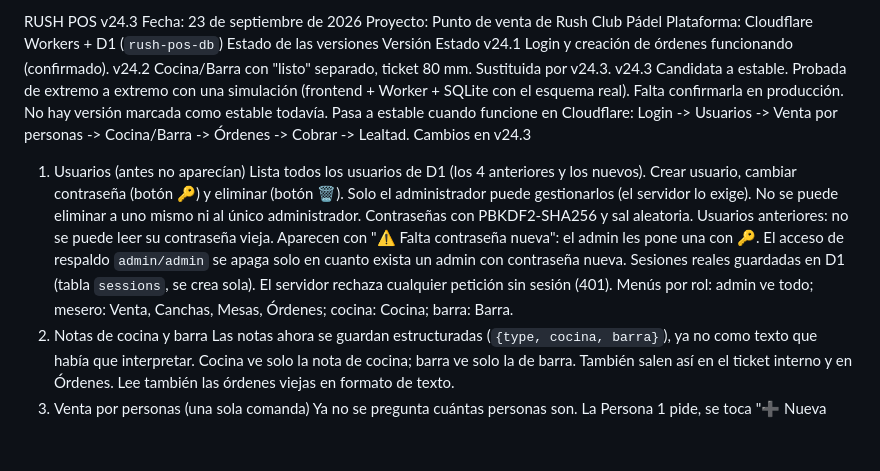
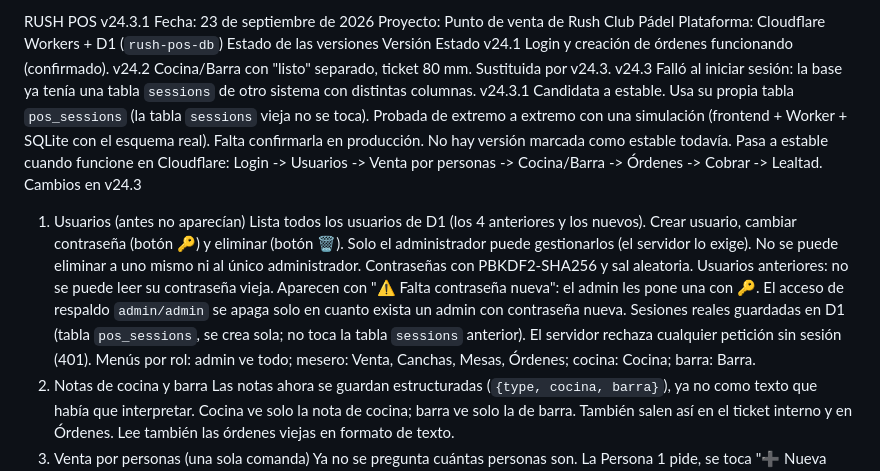
Before and after one commit to youantonio/leyes, a Markdown page: README.md, the part around the change. Drawn GitHub-style; blank space fills up the shorter version.

```diff
--- a/README.md
+++ b/README.md
@@ -1,4 +1,4 @@
-RUSH POS v24.3
+RUSH POS v24.3.1
 Fecha: 23 de septiembre de 2026
 Proyecto: Punto de venta de Rush Club Pádel
 Plataforma: Cloudflare Workers + D1 (`rush-pos-db`)
@@ -6,7 +6,8 @@ Estado de las versiones
 Versión	Estado
 v24.1	Login y creación de órdenes funcionando (confirmado).
 v24.2	Cocina/Barra con "listo" separado, ticket 80 mm. Sustituida por v24.3.
-v24.3	Candidata a estable. Probada de extremo a extremo con una simulación (frontend + Worker + SQLite con el esquema real). Falta confirmarla en producción.
+v24.3	Falló al iniciar sesión: la base ya tenía una tabla `sessions` de otro sistema con distintas columnas.
+v24.3.1	Candidata a estable. Usa su propia tabla `pos_sessions` (la tabla `sessions` vieja no se toca). Probada de extremo a extremo con una simulación (frontend + Worker + SQLite con el esquema real). Falta confirmarla en producción.
 No hay versión marcada como estable todavía. Pasa a estable cuando funcione en Cloudflare:
 Login -> Usuarios -> Venta por personas -> Cocina/Barra -> Órdenes -> Cobrar -> Lealtad.
 Cambios en v24.3
@@ -18,7 +19,7 @@ No se puede eliminar a uno mismo ni al único administrador.
 Contraseñas con PBKDF2-SHA256 y sal aleatoria.
 Usuarios anteriores: no se puede leer su contraseña vieja. Aparecen con "⚠️ Falta contraseña nueva": el admin les pone una con 🔑.
 El acceso de respaldo `admin/admin` se apaga solo en cuanto exista un admin con contraseña nueva.
-Sesiones reales guardadas en D1 (tabla `sessions`, se crea sola). El servidor rechaza cualquier petición sin sesión (401).
+Sesiones reales guardadas en D1 (tabla `pos_sessions`, se crea sola; no toca la tabla `sessions` anterior). El servidor rechaza cualquier petición sin sesión (401).
 Menús por rol: admin ve todo; mesero: Venta, Canchas, Mesas, Órdenes; cocina: Cocina; barra: Barra.
 2. Notas de cocina y barra
 Las notas ahora se guardan estructuradas (`{type, cocina, barra}`), ya no como texto que había que interpretar.
```
